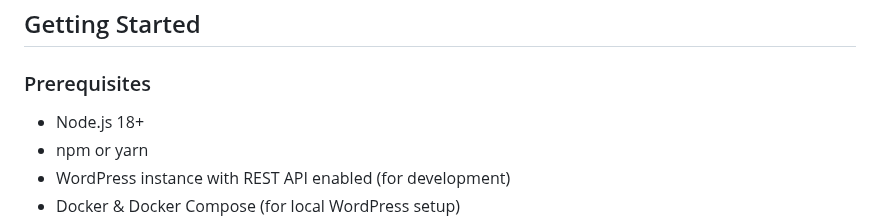
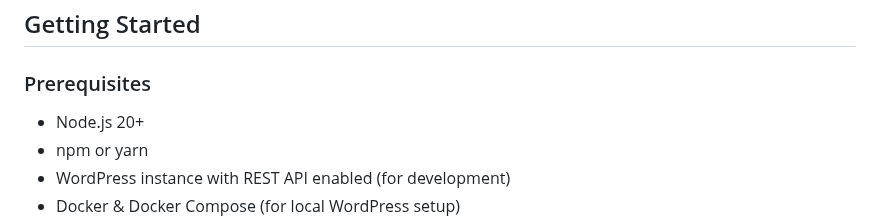
Before and after one commit to sulhimbn/headlesswp, a Markdown page: docs/guides/CONTRIBUTING.md, the part around the change. Rendered like a GitHub page.

```diff
--- a/docs/guides/CONTRIBUTING.md
+++ b/docs/guides/CONTRIBUTING.md
@@ -21,7 +21,7 @@ This project follows the [Contributor Covenant Code of Conduct](https://www.cont
 
 ### Prerequisites
 
-- Node.js 18+
+- Node.js 20+
 - npm or yarn
 - WordPress instance with REST API enabled (for development)
 - Docker & Docker Compose (for local WordPress setup)
```
Also changed, not shown: README.md (+1 -1 lines).
